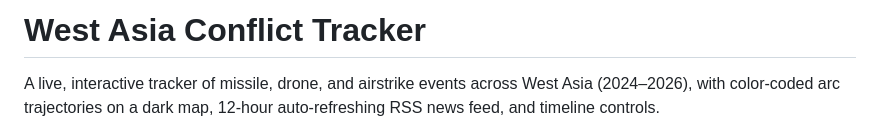
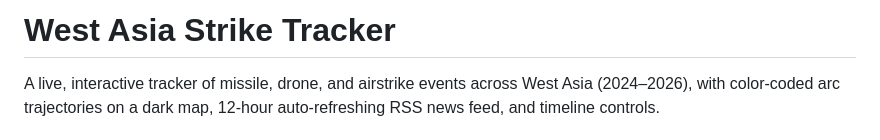
Before and after one commit to aydasites/west-asia-tracker, a Markdown page: README.md, the part around the change. Rendered like a GitHub page.

```diff
--- a/README.md
+++ b/README.md
@@ -1,4 +1,4 @@
-# West Asia Conflict Tracker
+# West Asia Strike Tracker
 
 A live, interactive tracker of missile, drone, and airstrike events across West Asia (2024–2026), with color-coded arc trajectories on a dark map, 12-hour auto-refreshing RSS news feed, and timeline controls.
 
```
